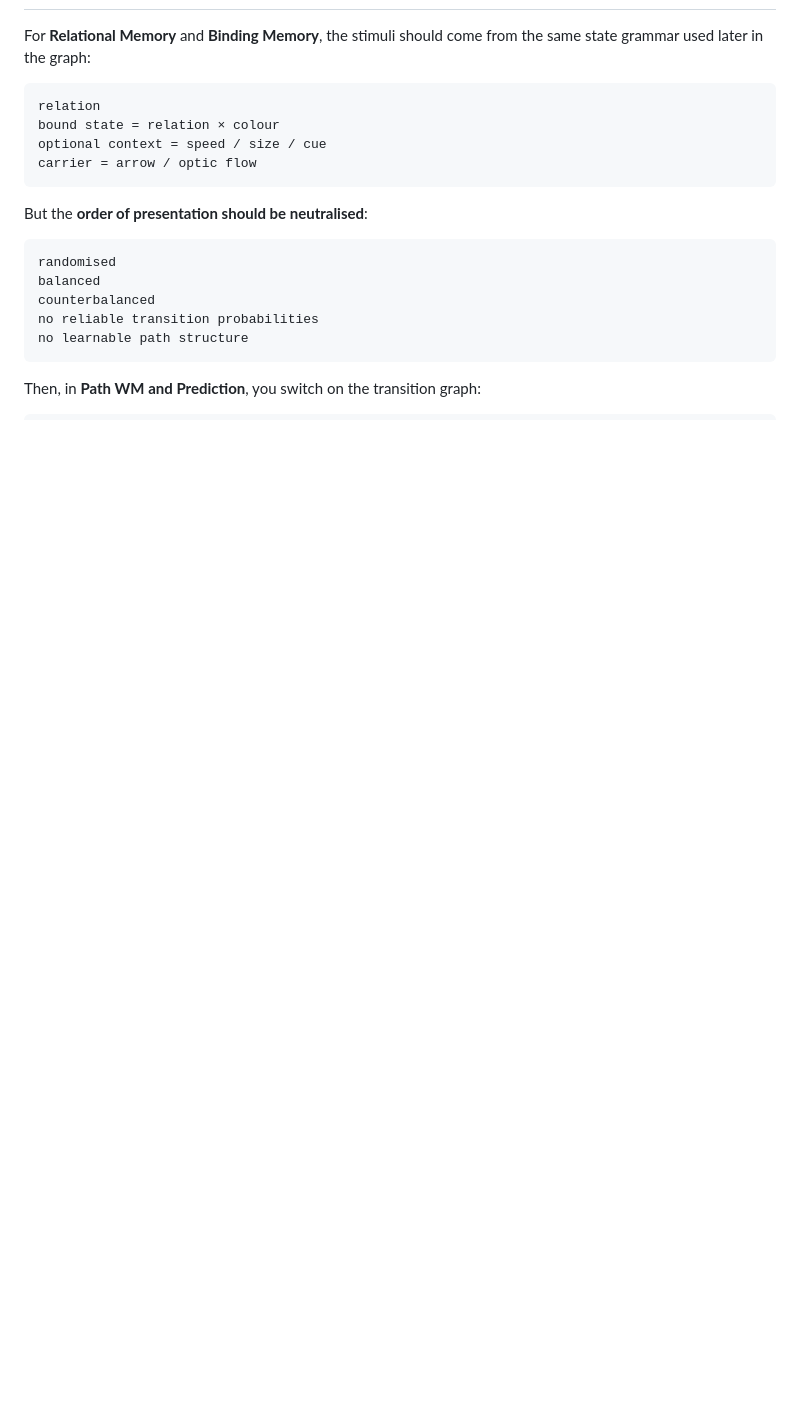
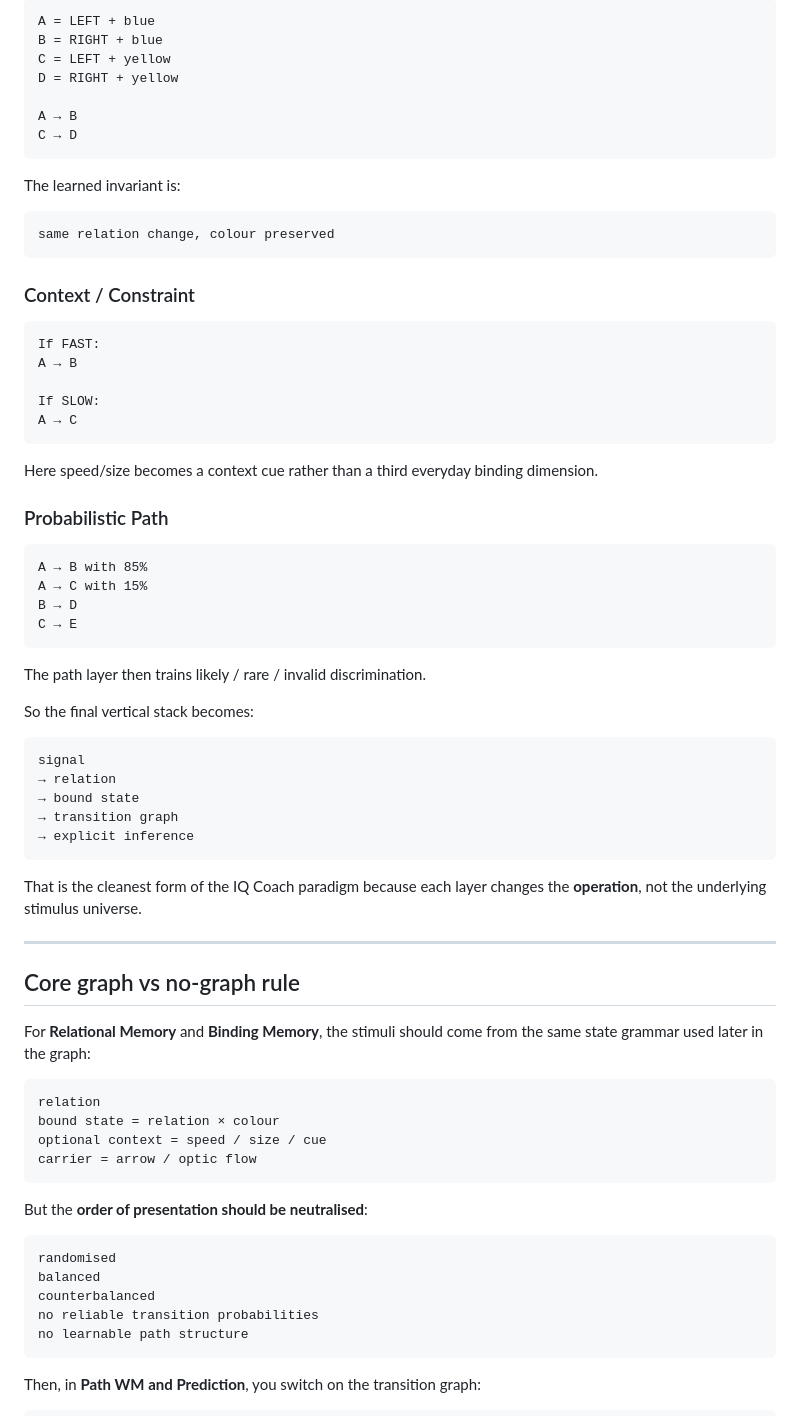
Before and after one commit to Mindware-Lab/Cognitive-Flow, a Markdown page: specs/ccc_relational_binding_supporting_graph_games.md, the part around one of its changes. Rendered like a GitHub page; blank space fills up the shorter version.

Commit message:
Add ccc relational binding support for graph games

````diff
--- a/specs/games_with_and_without_graphs.md
+++ b/specs/ccc_relational_binding_supporting_graph_games.md
@@ -2,3 +82,61 @@
+```text
+A = LEFT + blue
+B = RIGHT + blue
+C = LEFT + yellow
+D = RIGHT + yellow
+
+A → B
+C → D
+```
+
+The learned invariant is:
+
+```text
+same relation change, colour preserved
+```
+
+### Context / Constraint
+
+```text
+If FAST:
+A → B
+
+If SLOW:
+A → C
+```
+
+Here speed/size becomes a context cue rather than a third everyday binding dimension.
+
+### Probabilistic Path
+
+```text
+A → B with 85%
+A → C with 15%
+B → D
+C → E
+```
+
+The path layer then trains likely / rare / invalid discrimination.
+
+So the final vertical stack becomes:
+
+```text
+signal
+→ relation
+→ bound state
+→ transition graph
+→ explicit inference
+```
+
+That is the cleanest form of the IQ Coach paradigm because each layer changes the **operation**, not the underlying stimulus universe.
+
+[1]: https://pmc.ncbi.nlm.nih.gov/articles/PMC11618482/?utm_source=chatgpt.com "A computational approach to the N-back task - PMC - NIH"
+[2]: https://pmc.ncbi.nlm.nih.gov/articles/PMC6941356/?utm_source=chatgpt.com "The successor representation in human reinforcement learning"
+
+
+---
+
+## Core graph vs no-graph rule
 
 For **Relational Memory** and **Binding Memory**, the stimuli should come from the same state grammar used later in the graph:
 
````
Also changed, not shown: other parts of specs/ccc_relational_binding_supporting_graph_games.md (+81 -1 lines).
